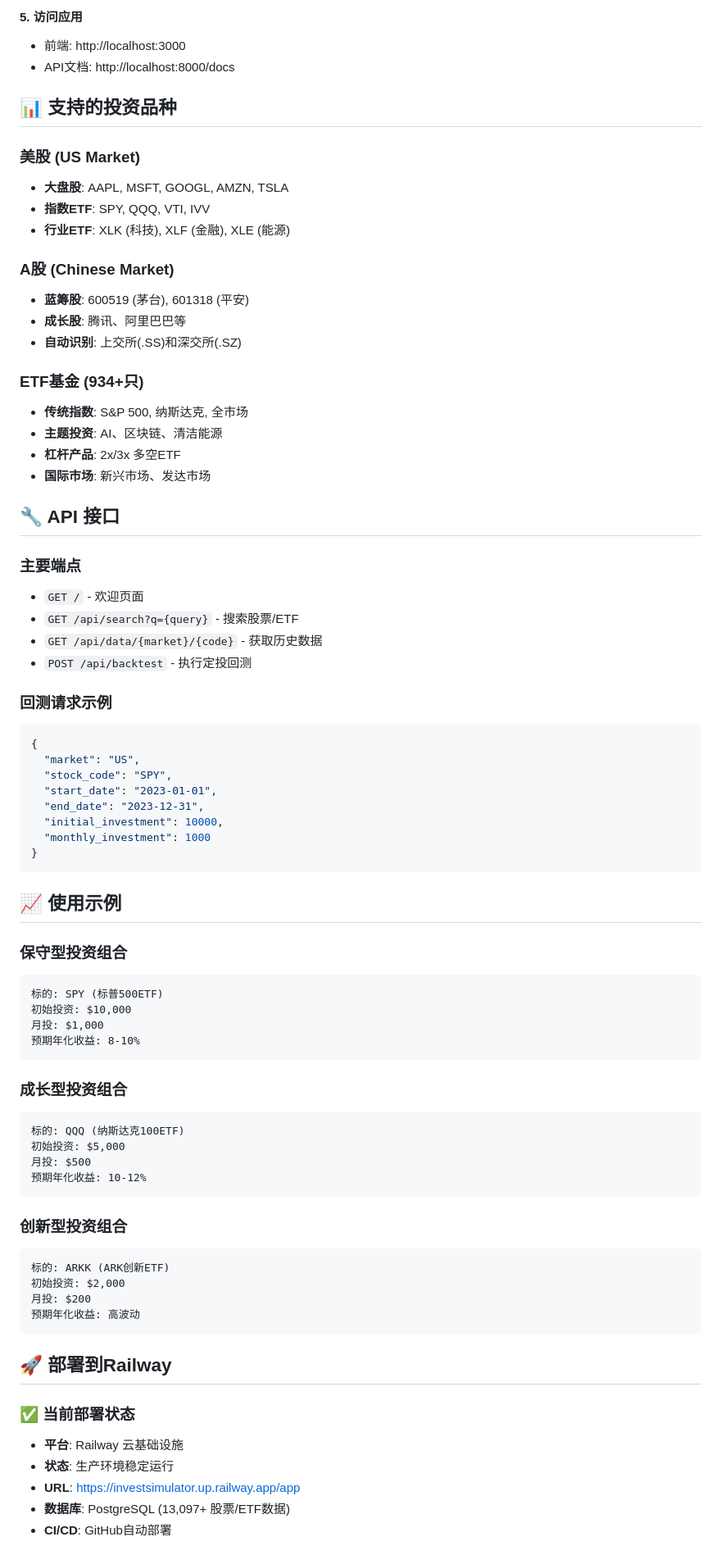
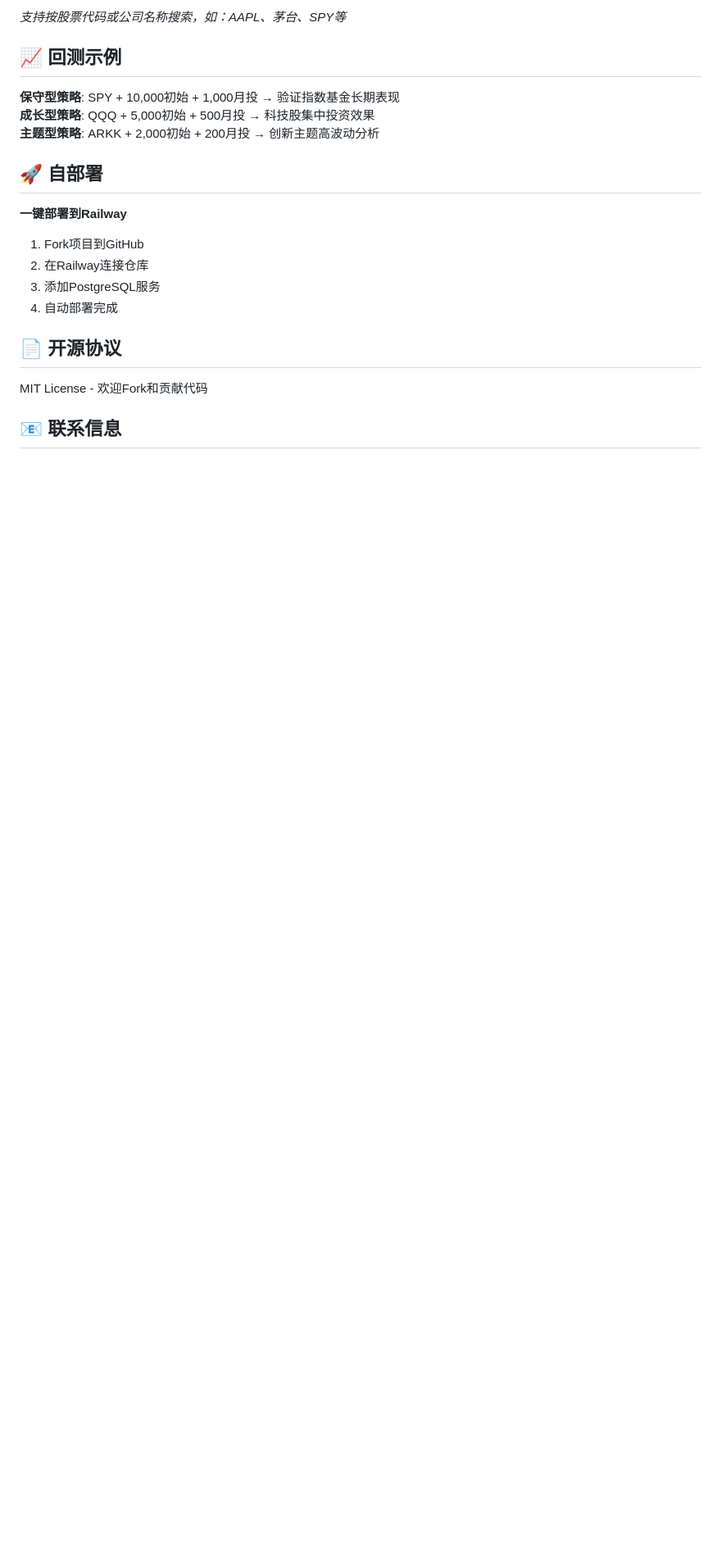
Before and after one commit to racescott/InvestSimulator, a Markdown page: README.md, the part around one of its changes. Shown at 82% size. Drawn GitHub-style; blank space fills up the shorter version.

````diff
--- a/README.md
+++ b/README.md
@@ -82,78 +60,23 @@ python3 -m http.server 3000
 
-#### 5. 访问应用
-- 前端: http://localhost:3000
-- API文档: http://localhost:8000/docs
+*支持按股票代码或公司名称搜索，如：AAPL、茅台、SPY等*
 
-## 📊 支持的投资品种
+## 📈 回测示例
 
-### 美股 (US Market)
-- **大盘股**: AAPL, MSFT, GOOGL, AMZN, TSLA
-- **指数ETF**: SPY, QQQ, VTI, IVV
-- **行业ETF**: XLK (科技), XLF (金融), XLE (能源)
+**保守型策略**: SPY + 10,000初始 + 1,000月投 → 验证指数基金长期表现
+**成长型策略**: QQQ + 5,000初始 + 500月投 → 科技股集中投资效果
+**主题型策略**: ARKK + 2,000初始 + 200月投 → 创新主题高波动分析
 
-### A股 (Chinese Market)
-- **蓝筹股**: 600519 (茅台), 601318 (平安)
-- **成长股**: 腾讯、阿里巴巴等
-- **自动识别**: 上交所(.SS)和深交所(.SZ)
+## 🚀 自部署
 
-### ETF基金 (934+只)
-- **传统指数**: S&P 500, 纳斯达克, 全市场
-- **主题投资**: AI、区块链、清洁能源
-- **杠杆产品**: 2x/3x 多空ETF
-- **国际市场**: 新兴市场、发达市场
+**一键部署到Railway**
+1. Fork项目到GitHub
+2. 在Railway连接仓库
+3. 添加PostgreSQL服务
+4. 自动部署完成
 
-## 🔧 API 接口
+## 📄 开源协议
 
-### 主要端点
-- `GET /` - 欢迎页面
-- `GET /api/search?q={query}` - 搜索股票/ETF
-- `GET /api/data/{market}/{code}` - 获取历史数据
-- `POST /api/backtest` - 执行定投回测
+MIT License - 欢迎Fork和贡献代码
 
-### 回测请求示例
-```json
-{
-  "market": "US",
-  "stock_code": "SPY",
-  "start_date": "2023-01-01",
-  "end_date": "2023-12-31",
-  "initial_investment": 10000,
-  "monthly_investment": 1000
-}
-```
+## 📧 联系信息
 
-## 📈 使用示例
-
-### 保守型投资组合
-```
-标的: SPY (标普500ETF)
-初始投资: $10,000
-月投: $1,000
-预期年化收益: 8-10%
-```
-
-### 成长型投资组合
-```
-标的: QQQ (纳斯达克100ETF)
-初始投资: $5,000
-月投: $500
-预期年化收益: 10-12%
-```
-
-### 创新型投资组合
-```
-标的: ARKK (ARK创新ETF)
-初始投资: $2,000
-月投: $200
-预期年化收益: 高波动
-```
-
-## 🚀 部署到Railway
-
-### ✅ 当前部署状态
-- **平台**: Railway 云基础设施
-- **状态**: 生产环境稳定运行
-- **URL**: https://investsimulator.up.railway.app/app
-- **数据库**: PostgreSQL (13,097+ 股票/ETF数据)
-- **CI/CD**: GitHub自动部署
-
````
Also changed, not shown: other parts of README.md (+41 -124 lines).
